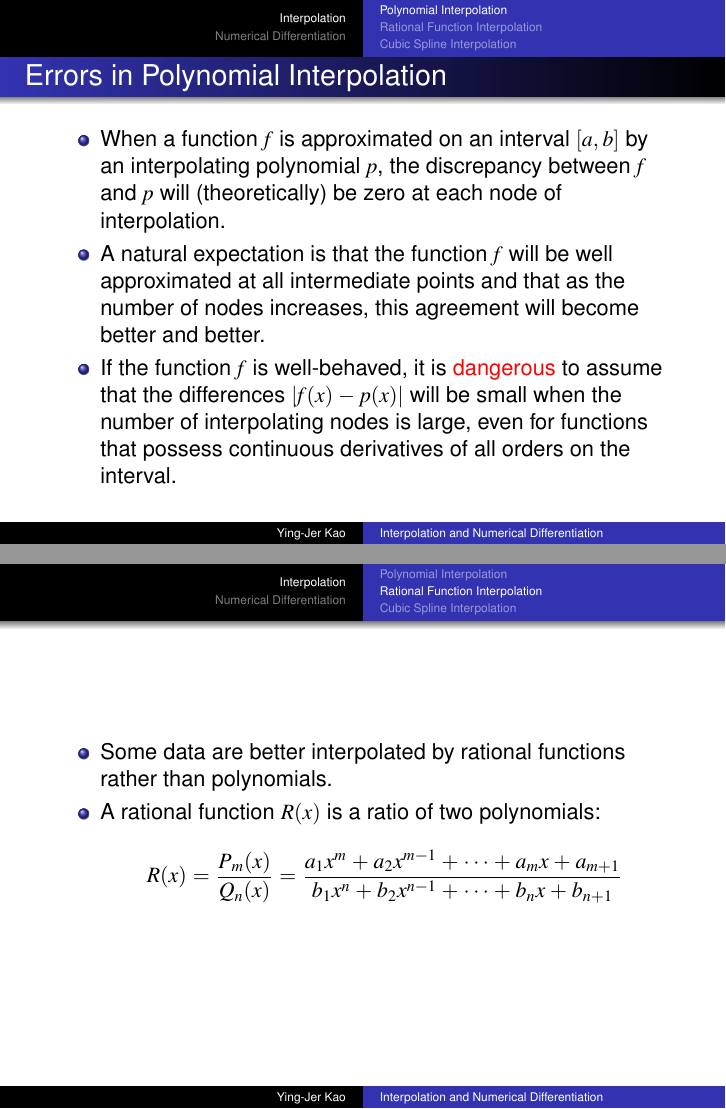
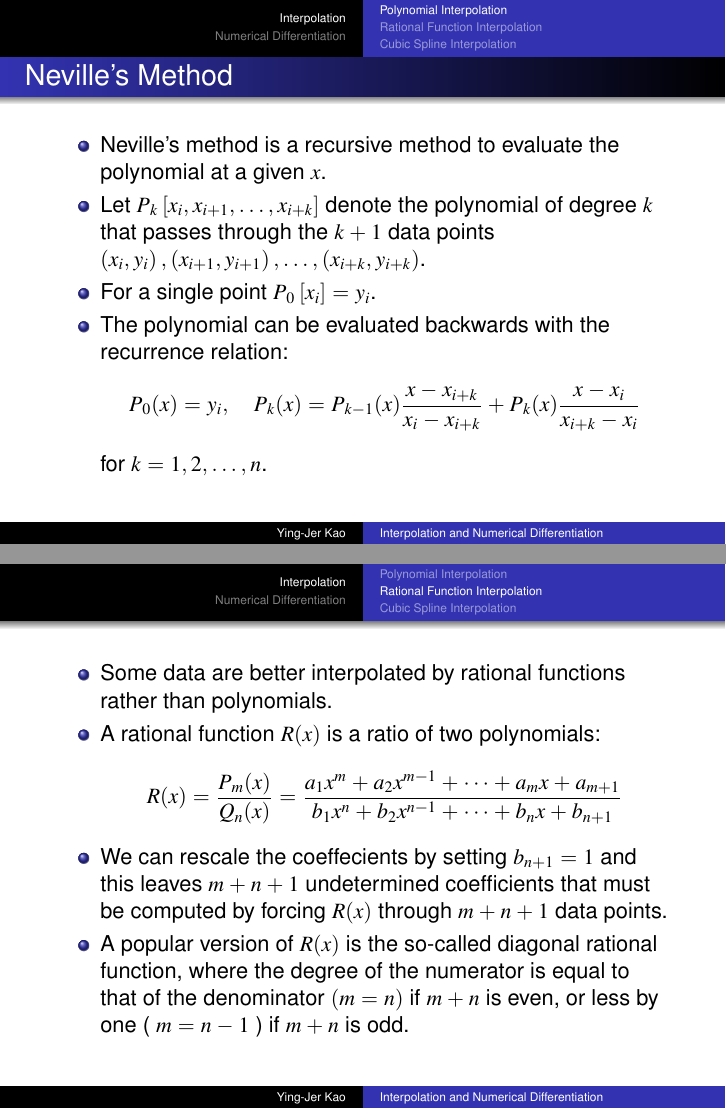
Before and after one commit to yingjerkao/CompPhys, LaTeX slides (Lectures/Lec3_Differentiation.tex): pages 13 and 17 of 48 before the commit and pages 13 and 18 of 49 after it, joined at a grey line. Compiled offline with pdfLaTeX.

Commit message:
Added HW2 and update others

```diff
--- a/Lectures/Lec3_Differentiation.tex
+++ b/Lectures/Lec3_Differentiation.tex
@@ -271,19 +271,19 @@ a_0=y_0,\; a_1=\nabla y_1, \; a_2=\nabla^2 y_2, \;\cdots\; a_n=\nabla^n y_n
 
 \end{frame}
 
-% \begin{frame}{Neville's Method}
-% \begin{itemize}
-% \item Neville's method is a recursive method to evaluate the polynomial at a given $x$.
-% \item Let $P_k\left[x_i, x_{i+1}, \ldots, x_{i+k}\right]$ denote the polynomial of degree $k$ that passes through the $k+1$ data points
-% $\left(x_i, y_i\right),\left(x_{i+1}, y_{i+1}\right), \ldots,\left(x_{i+k}, y_{i+k}\right)$.
-% \item For a single point $P_0\left[x_i\right]=y_i$.
-% \item The polynomial can be evaluated backwards with the recurrence relation:
-% \[
-% P_0(x)=y_i,\quad P_k(x)=P_{k-1}(x)\frac{x-x_{i+k}}{x_i-x_{i+k}}+P_k(x)\frac{x-x_i}{x_{i+k}-x_i}
-% \]
-% for $k=1,2,\ldots,n$.
-% \end{itemize}
-% \end{frame}
+\begin{frame}{Neville's Method}
+\begin{itemize}
+\item Neville's method is a recursive method to evaluate the polynomial at a given $x$.
+\item Let $P_k\left[x_i, x_{i+1}, \ldots, x_{i+k}\right]$ denote the polynomial of degree $k$ that passes through the $k+1$ data points
+$\left(x_i, y_i\right),\left(x_{i+1}, y_{i+1}\right), \ldots,\left(x_{i+k}, y_{i+k}\right)$.
+\item For a single point $P_0\left[x_i\right]=y_i$.
+\item The polynomial can be evaluated backwards with the recurrence relation:
+\[
+P_0(x)=y_i,\quad P_k(x)=P_{k-1}(x)\frac{x-x_{i+k}}{x_i-x_{i+k}}+P_k(x)\frac{x-x_i}{x_{i+k}-x_i}
+\]
+for $k=1,2,\ldots,n$.
+\end{itemize}
+\end{frame}
 
 
 \begin{frame}{Errors in Polynomial Interpolation}
@@ -347,8 +347,13 @@ curve, and thus safer to extrapolate.
   \item   Some data are better interpolated by rational functions rather than polynomials.
   \item  A rational function $R(x)$ is a ratio of two polynomials:
   \[
-    R(x) = \frac{P_m(x)}{Q_n(x)}=\frac{a_1 x^m+a_2 x^{m-1}+\cdots+a_m x+a_{m+1}}{b_1 x^n+b_2 x^{n-1}+\cdots+b_n x+b_{n+1}}
+    R(x) = \frac{P_m(x)}{Q_n(x)}=\frac{a_1 x^m+a_2 x^{m-1}+
+    \cdots+a_m x+a_{m+1}}{b_1 x^n+b_2 x^{n-1}+\cdots+b_n x+b_{n+1}}
   \]
+  \item We can rescale the coeffecients by setting  $b_{n+1}=1$ and this leaves $m+n+1$ undetermined
+  coefficients that must be computed by forcing $R(x)$ through $m+n+1$ data points.
+  \item A popular version of $R(x)$ is the so-called diagonal rational function, where the degree of
+  the numerator is equal to that of the denominator $(m=n)$ if $m+n$ is even, or less by one ( $m=n-1$ ) if $m+n$ is odd.
 \end{itemize}
 \end{frame}
 \subsection[Cubic Spline Interpolation]{Cubic Spline Interpolation}
```
Also changed, not shown: Lectures/Lec9_Pseudo1.pdf (added), 2 other files.
